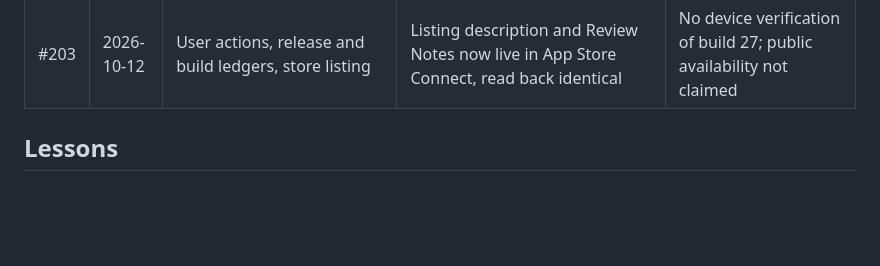
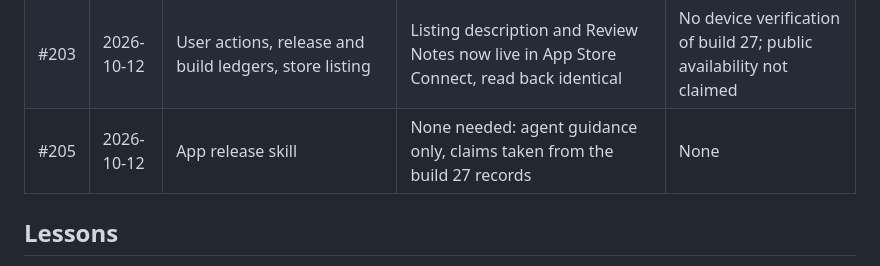
Before and after one commit to astrojams1/newsworthy, a Markdown page: docs/copy-reviews/ledger.md, the part around the change. Drawn GitHub-style; blank space fills up the shorter version.

Commit message:
Copy review row for #205
Co-Authored-By: Claude Opus 5.5 <noreply@anthropic.com>

```diff
--- a/docs/copy-reviews/ledger.md
+++ b/docs/copy-reviews/ledger.md
@@ -18,6 +18,7 @@ Reviews before 2026-10-01 were recorded only in their PR descriptions.
 | #202 | 2026-10-11 | README, story timeline, AGENTS.md, support page, store listing and Review Notes, product messaging, llms.txt | Every "off by default" / "turn on the timeline" claim now says on by default | Listing and Review Notes not pushed to App Store Connect; build number 27 assumed |
 | #199 | 2026-10-11 | README, product messaging, store listing, llms.txt, story age, design README | Design README: the iOS sentence steps down to 12.5 pt before truncating, and the line limit counts line spacing | Not compiled for iOS or seen in WidgetKit |
 | #203 | 2026-10-12 | User actions, release and build ledgers, store listing | Listing description and Review Notes now live in App Store Connect, read back identical | No device verification of build 27; public availability not claimed |
+| #205 | 2026-10-12 | App release skill | None needed: agent guidance only, claims taken from the build 27 records | None |
 
 ## Lessons
 
```
